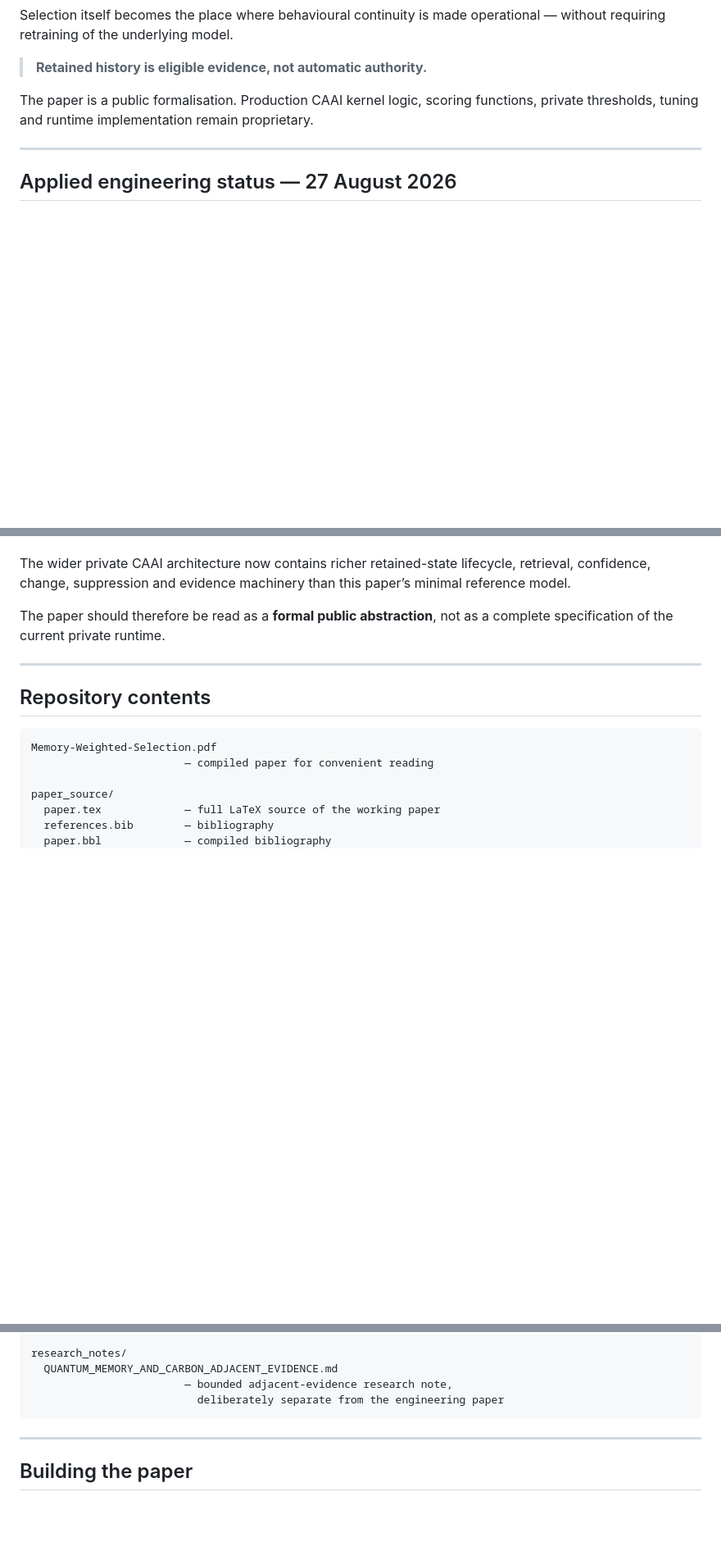
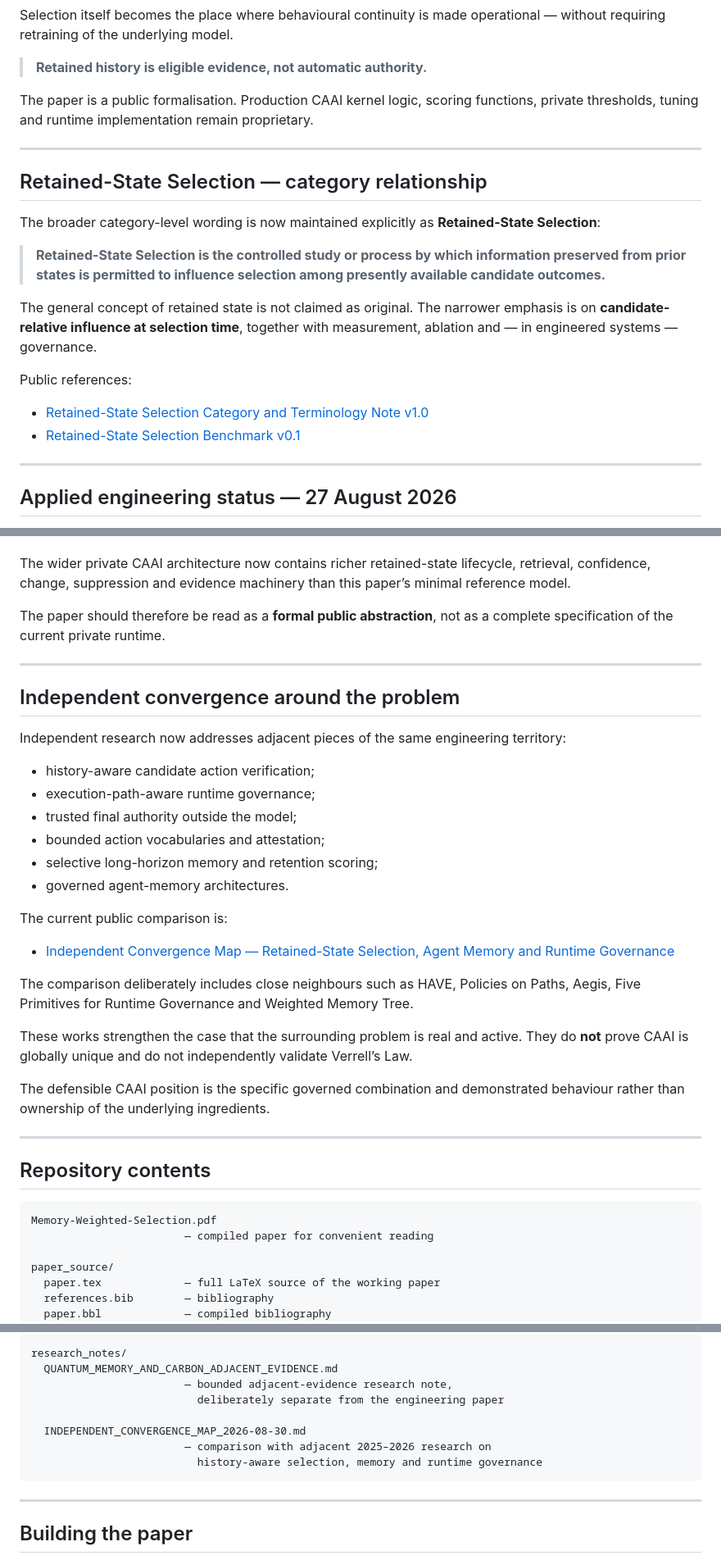
Before and after one commit to collapsefield/memory-weighted-selection, a Markdown page: README.md, 3 parts joined by grey strips. Shown at 82% size. Rendered like a GitHub page; blank space fills up the shorter version.

Commit message:
Link retained-state category, benchmark and convergence map from paper README

````diff
--- a/README.md
+++ b/README.md
@@ -19,6 +19,21 @@ Selection itself becomes the place where behavioural continuity is made operatio
 > **Retained history is eligible evidence, not automatic authority.**
 
 The paper is a public formalisation. Production CAAI kernel logic, scoring functions, private thresholds, tuning and runtime implementation remain proprietary.
+
+---
+
+## Retained-State Selection — category relationship
+
+The broader category-level wording is now maintained explicitly as **Retained-State Selection**:
+
+> **Retained-State Selection is the controlled study or process by which information preserved from prior states is permitted to influence selection among presently available candidate outcomes.**
+
+The general concept of retained state is not claimed as original. The narrower emphasis is on **candidate-relative influence at selection time**, together with measurement, ablation and — in engineered systems — governance.
+
+Public references:
+
+- [Retained-State Selection Category and Terminology Note v1.0](https://github.com/collapsefield/collapsefield-verrells-law/blob/main/RETAINED_STATE_SELECTION_CATEGORY_NOTE_v1.0.md)
+- [Retained-State Selection Benchmark v0.1](https://github.com/collapsefield/collapsefield-verrells-law/blob/main/RETAINED_STATE_SELECTION_BENCHMARK_v0.1.md)
 
 ---
 
@@ -94,6 +110,29 @@ The paper should therefore be read as a **formal public abstraction**, not as a
 
 ---
 
+## Independent convergence around the problem
+
+Independent research now addresses adjacent pieces of the same engineering territory:
+
+- history-aware candidate action verification;
+- execution-path-aware runtime governance;
+- trusted final authority outside the model;
+- bounded action vocabularies and attestation;
+- selective long-horizon memory and retention scoring;
+- governed agent-memory architectures.
+
+The current public comparison is:
+
+- [Independent Convergence Map — Retained-State Selection, Agent Memory and Runtime Governance](research_notes/INDEPENDENT_CONVERGENCE_MAP_2026-08-30.md)
+
+The comparison deliberately includes close neighbours such as HAVE, Policies on Paths, Aegis, Five Primitives for Runtime Governance and Weighted Memory Tree.
+
+These works strengthen the case that the surrounding problem is real and active. They do **not** prove CAAI is globally unique and do not independently validate Verrell’s Law.
+
+The defensible CAAI position is the specific governed combination and demonstrated behaviour rather than ownership of the underlying ingredients.
+
+---
+
 ## Repository contents
 
 ```text
@@ -111,6 +150,10 @@ research_notes/
   QUANTUM_MEMORY_AND_CARBON_ADJACENT_EVIDENCE.md
                         — bounded adjacent-evidence research note,
                           deliberately separate from the engineering paper
+
+  INDEPENDENT_CONVERGENCE_MAP_2026-08-30.md
+                        — comparison with adjacent 2025–2026 research on
+                          history-aware selection, memory and runtime governance
 ```
 
 ---
````
Also changed, not shown: other parts of README.md (+1 -0 lines).
